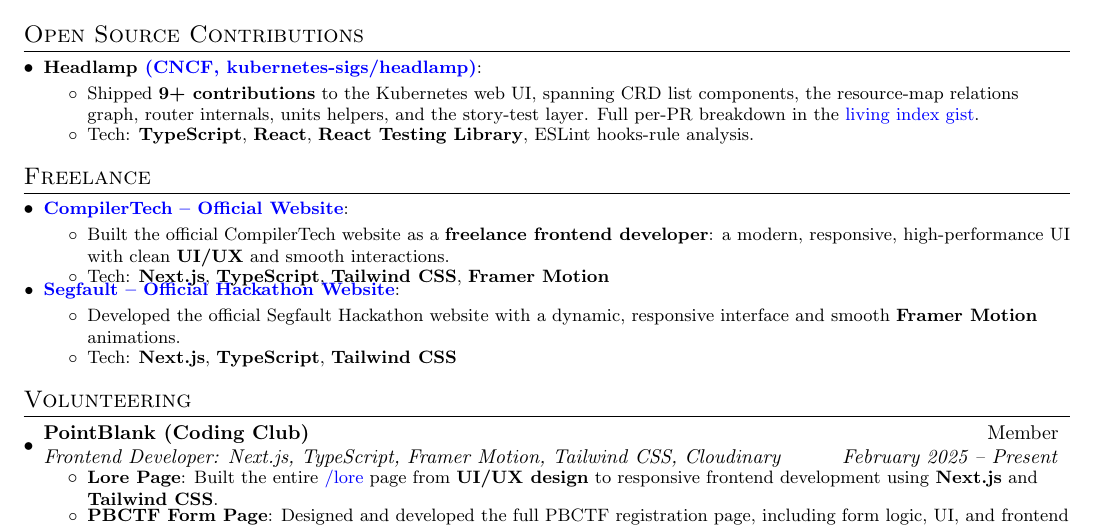
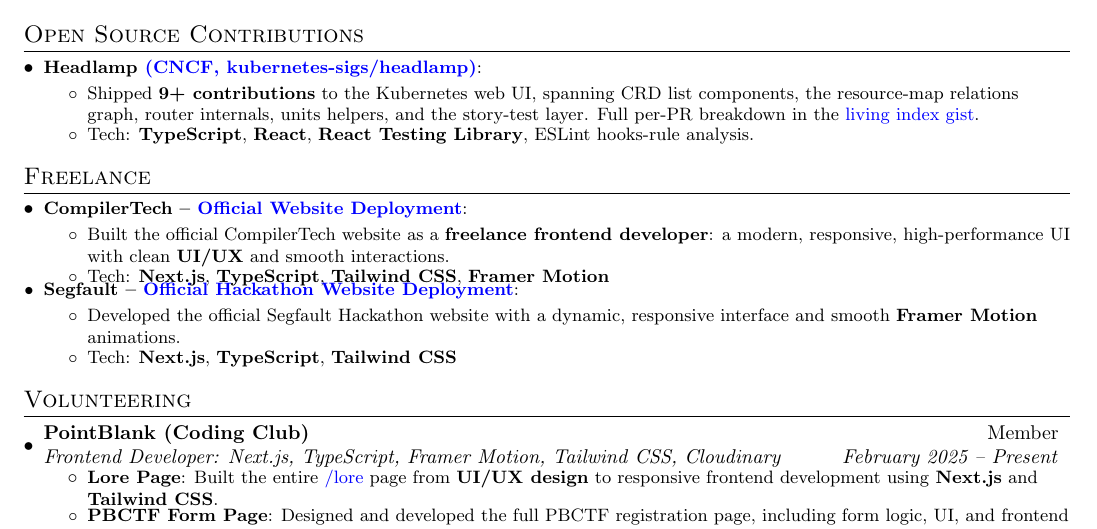
Before and after one commit to WasThatRudy/resume, a LaTeX CV (resume.tex): part of the page, cut so that both start at the same text. Compiled offline with pdfLaTeX.

Commit message:
Link only the Official Website descriptor, keep product name plain

```diff
--- a/resume.tex
+++ b/resume.tex
@@ -162,14 +162,14 @@
 \section{Freelance}
 \resumeSubHeadingListStart
 
-\resumeSubItem{\href{https://compilertech.org}{\color{blue}{CompilerTech -- Official Website}}} {
+\resumeSubItem{CompilerTech -- \href{https://compilertech.org}{\color{blue}{Official Website Deployment}}} {
     \begin{itemize}
         \item Built the official CompilerTech website as a \textbf{freelance frontend developer}: a modern, responsive, high-performance UI with clean \textbf{UI/UX} and smooth interactions.
         \item Tech: \textbf{Next.js}, \textbf{TypeScript}, \textbf{Tailwind CSS}, \textbf{Framer Motion}
     \end{itemize}
 }
 
-\resumeSubItem{\href{https://segfault.compilertech.org/}{\color{blue}{Segfault -- Official Hackathon Website}}} {
+\resumeSubItem{Segfault -- \href{https://segfault.compilertech.org/}{\color{blue}{Official Hackathon Website Deployment}}} {
     \begin{itemize}
         \item Developed the official Segfault Hackathon website with a dynamic, responsive interface and smooth \textbf{Framer Motion} animations.
         \item Tech: \textbf{Next.js}, \textbf{TypeScript}, \textbf{Tailwind CSS}
```
